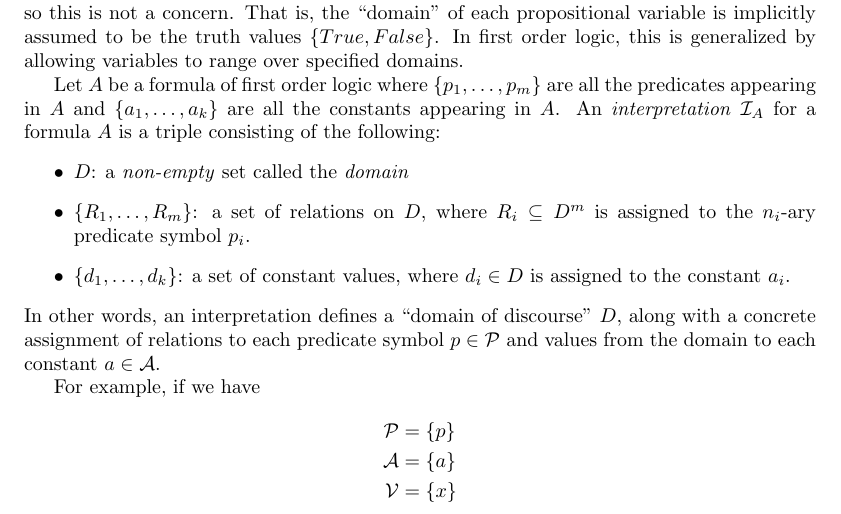
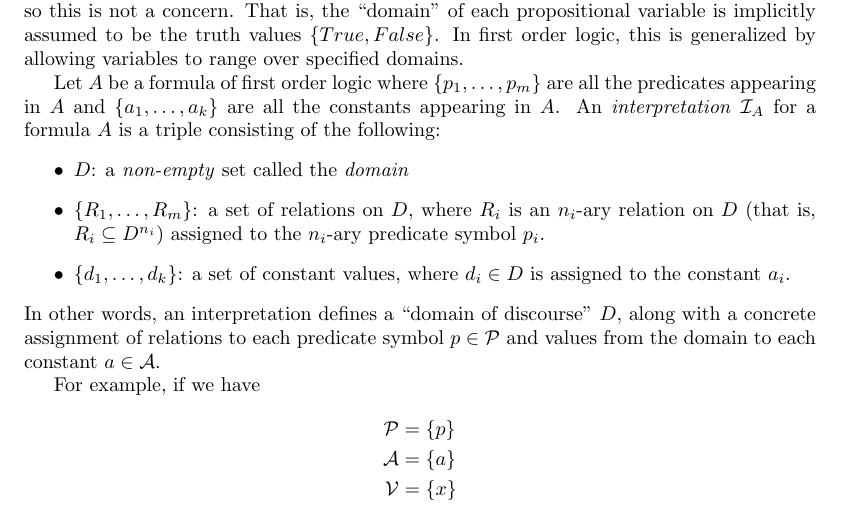
Before and after one commit to will62794/my-notes, a LaTeX document (logic-decidability-epr/logic-decidability-epr.tex): part of page 4 of 9, cut so that both start at the same text. Compiled offline with pdfLaTeX.

Commit message:
Save note

```diff
--- a/logic-decidability-epr/logic-decidability-epr.tex
+++ b/logic-decidability-epr/logic-decidability-epr.tex
@@ -107,7 +107,7 @@ In propositional logic, an interpretation is a mapping from atomic propositions
 Let $A$ be a formula of first order logic where $\{p_1,\dots,p_m\}$ are all the predicates appearing in $A$ and $\{a_1,\dots,a_k\}$ are all the constants appearing in $A$. An \textit{interpretation} $\mathcal{I}_A$ for a formula $A$ is a triple consisting of the following:
 \begin{itemize}
     \item $D$: a \textit{non-empty} set called the \textit{domain}
-    \item $\{R_1,\dots, R_m\}$: a set of relations on $D$, where $R_i \subseteq D^{m}$ is assigned to the $n_i$-ary predicate symbol $p_i$.
+    \item $\{R_1,\dots, R_m\}$: a set of relations on $D$, where $R_i$ is an $n_i$-ary relation on $D$ (that is, $R_i \subseteq D^{n_i}$) assigned to the $n_i$-ary predicate symbol $p_i$.
     \item $\{d_1,\dots,d_k\}$: a set of constant values, where $d_i \in D$ is assigned to the constant $a_i$.
 \end{itemize}
 % \begin{align*}
```
Also changed, not shown: logic-decidability-epr/logic-decidability-epr.pdf.
